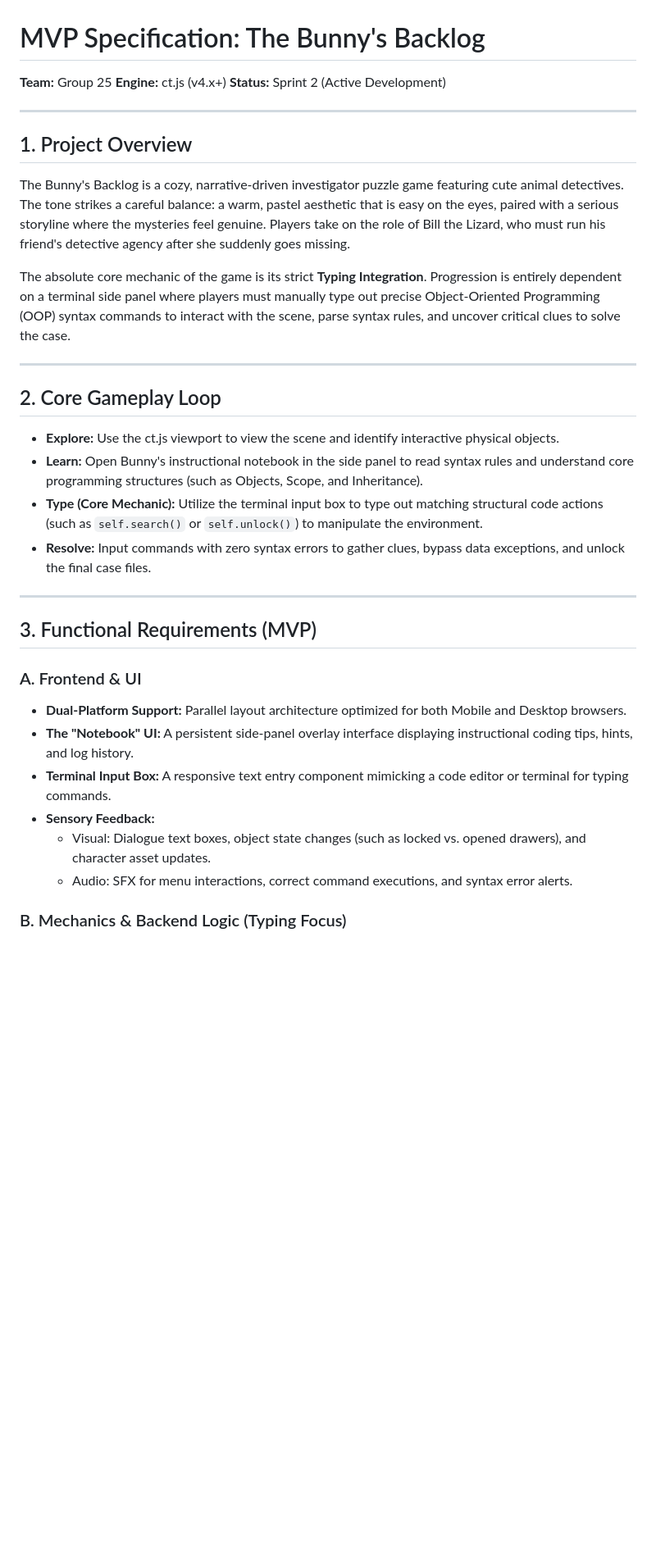
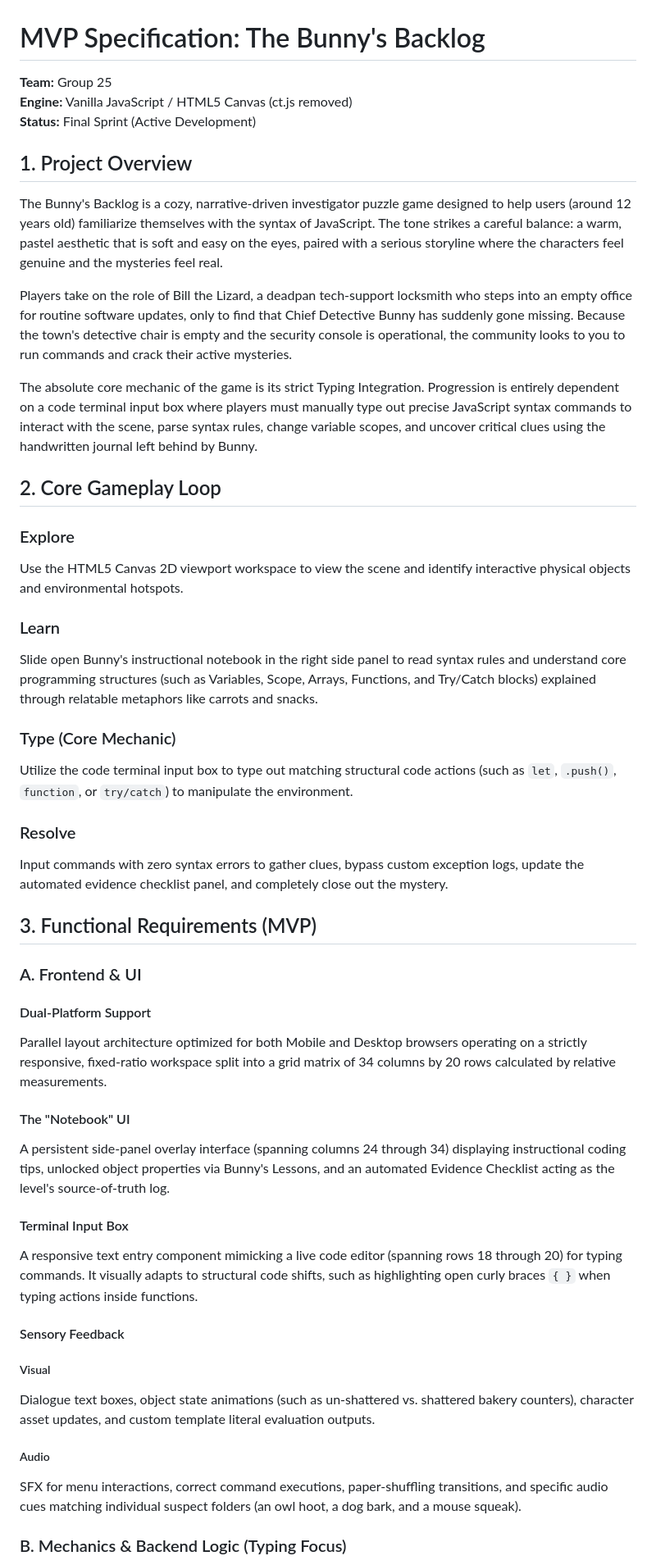
Before and after one commit to cse110-sp26-group25/the-bunny-s-backlog, a Markdown page: mvp.md, the part around one of its changes. Shown at 82% size. Rendered like a GitHub page; blank space fills up the shorter version.

```diff
--- a/mvp.md
+++ b/mvp.md
@@ -1,36 +1,59 @@
 # MVP Specification: The Bunny's Backlog
 
 **Team:** Group 25
-**Engine:** ct.js (v4.x+)
-**Status:** Sprint 2 (Active Development)
-
----
+**Engine:** Vanilla JavaScript / HTML5 Canvas (ct.js removed)
+**Status:** Final Sprint (Active Development)
 
 ## 1. Project Overview
 
-The Bunny's Backlog is a cozy, narrative-driven investigator puzzle game featuring cute animal detectives. The tone strikes a careful balance: a warm, pastel aesthetic that is easy on the eyes, paired with a serious storyline where the mysteries feel genuine. Players take on the role of Bill the Lizard, who must run his friend's detective agency after she suddenly goes missing.
+The Bunny's Backlog is a cozy, narrative-driven investigator puzzle game designed to help users (around 12 years old) familiarize themselves with the syntax of JavaScript. The tone strikes a careful balance: a warm, pastel aesthetic that is soft and easy on the eyes, paired with a serious storyline where the characters feel genuine and the mysteries feel real.
 
-The absolute core mechanic of the game is its strict **Typing Integration**. Progression is entirely dependent on a terminal side panel where players must manually type out precise Object-Oriented Programming (OOP) syntax commands to interact with the scene, parse syntax rules, and uncover critical clues to solve the case.
+Players take on the role of Bill the Lizard, a deadpan tech-support locksmith who steps into an empty office for routine software updates, only to find that Chief Detective Bunny has suddenly gone missing. Because the town's detective chair is empty and the security console is operational, the community looks to you to run commands and crack their active mysteries.
 
----
+The absolute core mechanic of the game is its strict Typing Integration. Progression is entirely dependent on a code terminal input box where players must manually type out precise JavaScript syntax commands to interact with the scene, parse syntax rules, change variable scopes, and uncover critical clues using the handwritten journal left behind by Bunny.
 
 ## 2. Core Gameplay Loop
 
-* **Explore:** Use the ct.js viewport to view the scene and identify interactive physical objects.
-* **Learn:** Open Bunny's instructional notebook in the side panel to read syntax rules and understand core programming structures (such as Objects, Scope, and Inheritance).
-* **Type (Core Mechanic):** Utilize the terminal input box to type out matching structural code actions (such as `self.search()` or `self.unlock()`) to manipulate the environment.
-* **Resolve:** Input commands with zero syntax errors to gather clues, bypass data exceptions, and unlock the final case files.
+### Explore
 
----
+Use the HTML5 Canvas 2D viewport workspace to view the scene and identify interactive physical objects and environmental hotspots.
+
+### Learn
+
+Slide open Bunny's instructional notebook in the right side panel to read syntax rules and understand core programming structures (such as Variables, Scope, Arrays, Functions, and Try/Catch blocks) explained through relatable metaphors like carrots and snacks.
+
+### Type (Core Mechanic)
+
+Utilize the code terminal input box to type out matching structural code actions (such as `let`, `.push()`, `function`, or `try/catch`) to manipulate the environment.
+
+### Resolve
+
+Input commands with zero syntax errors to gather clues, bypass custom exception logs, update the automated evidence checklist panel, and completely close out the mystery.
 
 ## 3. Functional Requirements (MVP)
 
 ### A. Frontend & UI
-* **Dual-Platform Support:** Parallel layout architecture optimized for both Mobile and Desktop browsers.
-* **The "Notebook" UI:** A persistent side-panel overlay interface displaying instructional coding tips, hints, and log history.
-* **Terminal Input Box:** A responsive text entry component mimicking a code editor or terminal for typing commands.
-* **Sensory Feedback:**
-  * Visual: Dialogue text boxes, object state changes (such as locked vs. opened drawers), and character asset updates.
-  * Audio: SFX for menu interactions, correct command executions, and syntax error alerts.
+
+#### Dual-Platform Support
+
+Parallel layout architecture optimized for both Mobile and Desktop browsers operating on a strictly responsive, fixed-ratio workspace split into a grid matrix of 34 columns by 20 rows calculated by relative measurements.
+
+#### The "Notebook" UI
+
+A persistent side-panel overlay interface (spanning columns 24 through 34) displaying instructional coding tips, unlocked object properties via Bunny's Lessons, and an automated Evidence Checklist acting as the level's source-of-truth log.
+
+#### Terminal Input Box
+
+A responsive text entry component mimicking a live code editor (spanning rows 18 through 20) for typing commands. It visually adapts to structural code shifts, such as highlighting open curly braces `{ }` when typing actions inside functions.
+
+#### Sensory Feedback
+
+##### Visual
+
+Dialogue text boxes, object state animations (such as un-shattered vs. shattered bakery counters), character asset updates, and custom template literal evaluation outputs.
+
+##### Audio
+
+SFX for menu interactions, correct command executions, paper-shuffling transitions, and specific audio cues matching individual suspect folders (an owl hoot, a dog bark, and a mouse squeak).
 
 ### B. Mechanics & Backend Logic (Typing Focus)
```
Also changed, not shown: other parts of mvp.md (+102 -23 lines).
